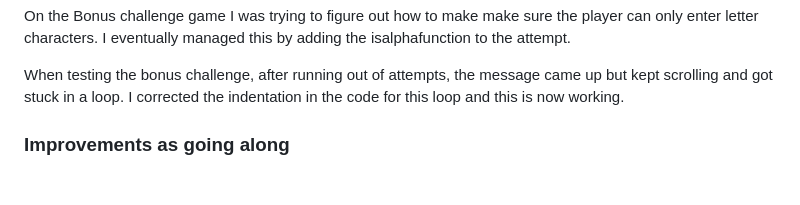
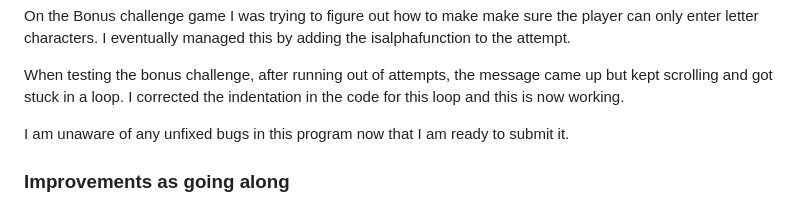
Before and after one commit to helsbels-del/Boss-Brain, a Markdown page: README.md, the part around the change. GitHub-like rendering; blank space fills up the shorter version.

Commit message:
Chore: Add comment to readme.

```diff
--- a/README.md
+++ b/README.md
@@ -192,6 +192,8 @@ On the Bonus challenge game I was trying to figure out how to make make sure the
 
 When testing the bonus challenge, after running out of attempts, the message came up but kept scrolling and got stuck in a loop. I corrected the indentation in the code for this loop and this is now working.
 
+I am unaware of any unfixed bugs in this program now that I am ready to submit it.
+
 
 ### **Improvements as going along**
 
```
